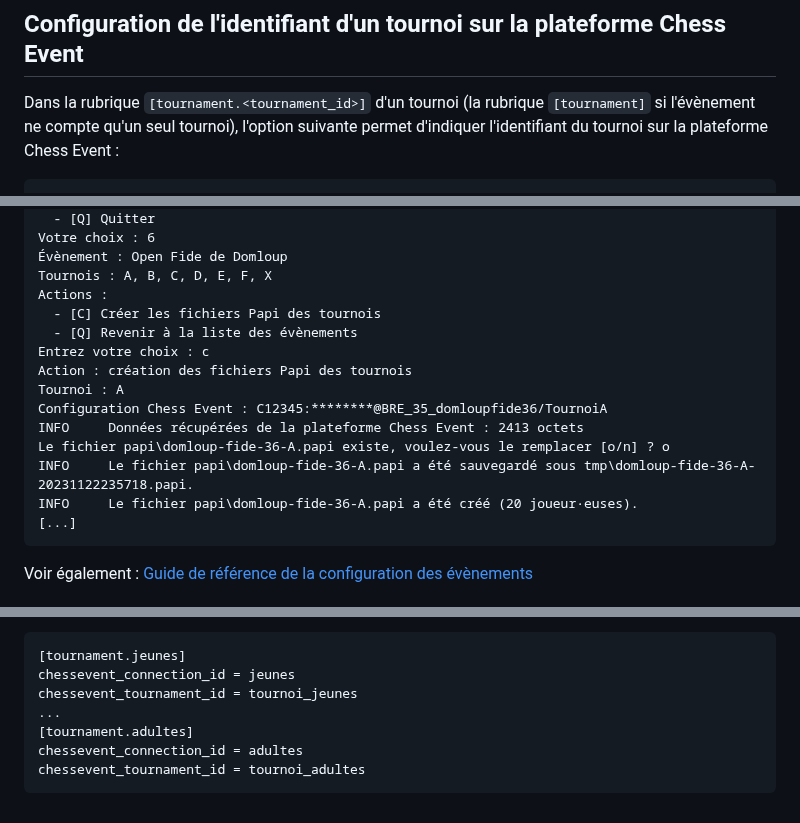
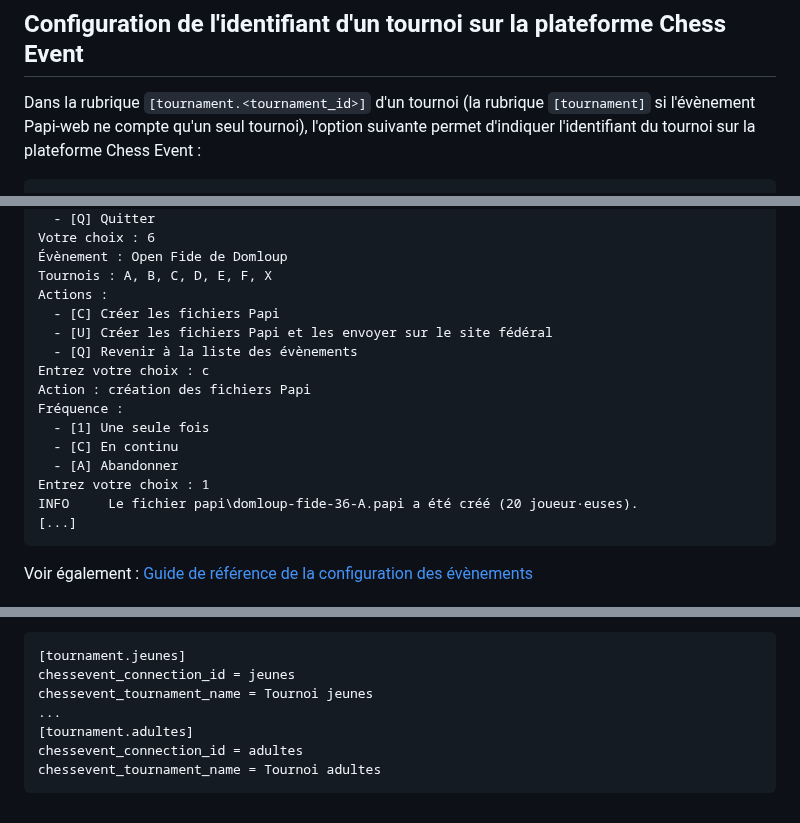
Before and after one commit to papi-web-org/papi-web, a Markdown page: docs/37-chessevent.md, 3 parts joined by grey strips. Rendered like a GitHub page.

Commit message:
replace invalid option chessevent_tournament_id by chessevent_tournament_name

````diff
--- a/docs/37-chessevent.md
+++ b/docs/37-chessevent.md
@@ -35,7 +35,7 @@ event_id = mon_evenement
 
 ## Configuration de l'identifiant d'un tournoi sur la plateforme Chess Event
 
-Dans la rubrique `[tournament.<tournament_id>]` d'un tournoi (la rubrique `[tournament]` si l'évènement ne compte qu'un seul tournoi), l'option suivante permet d'indiquer l'identifiant du tournoi sur la plateforme Chess Event :
+Dans la rubrique `[tournament.<tournament_id>]` d'un tournoi (la rubrique `[tournament]` si l'évènement Papi-web ne compte qu'un seul tournoi), l'option suivante permet d'indiquer l'identifiant du tournoi sur la plateforme Chess Event :
 
 ```
 [tournament.<tournament_id>]
@@ -59,15 +59,16 @@ Votre choix : 6
 Évènement : Open Fide de Domloup
 Tournois : A, B, C, D, E, F, X
 Actions :
-  - [C] Créer les fichiers Papi des tournois
+  - [C] Créer les fichiers Papi
+  - [U] Créer les fichiers Papi et les envoyer sur le site fédéral
   - [Q] Revenir à la liste des évènements
 Entrez votre choix : c
-Action : création des fichiers Papi des tournois
-Tournoi : A
-Configuration Chess Event : C12345:********@BRE_35_domloupfide36/TournoiA
-INFO     Données récupérées de la plateforme Chess Event : 2413 octets
-Le fichier papi\domloup-fide-36-A.papi existe, voulez-vous le remplacer [o/n] ? o
-INFO     Le fichier papi\domloup-fide-36-A.papi a été sauvegardé sous tmp\domloup-fide-36-A-20231122235718.papi.
+Action : création des fichiers Papi
+Fréquence :
+  - [1] Une seule fois
+  - [C] En continu
+  - [A] Abandonner
+Entrez votre choix : 1
 INFO     Le fichier papi\domloup-fide-36-A.papi a été créé (20 joueur·euses).
 [...]
 ```
@@ -95,9 +96,9 @@ Puis indiquer pour chaque tournoi la connexion à Chess Event qu'il faut utilise
 ```
 [tournament.jeunes]
 chessevent_connection_id = jeunes
-chessevent_tournament_id = tournoi_jeunes
+chessevent_tournament_name = Tournoi jeunes
 ...
 [tournament.adultes]
 chessevent_connection_id = adultes
-chessevent_tournament_id = tournoi_adultes
+chessevent_tournament_name = Tournoi adultes
 ```
````
Also changed, not shown: other parts of docs/37-chessevent.md (+1 -1 lines).
